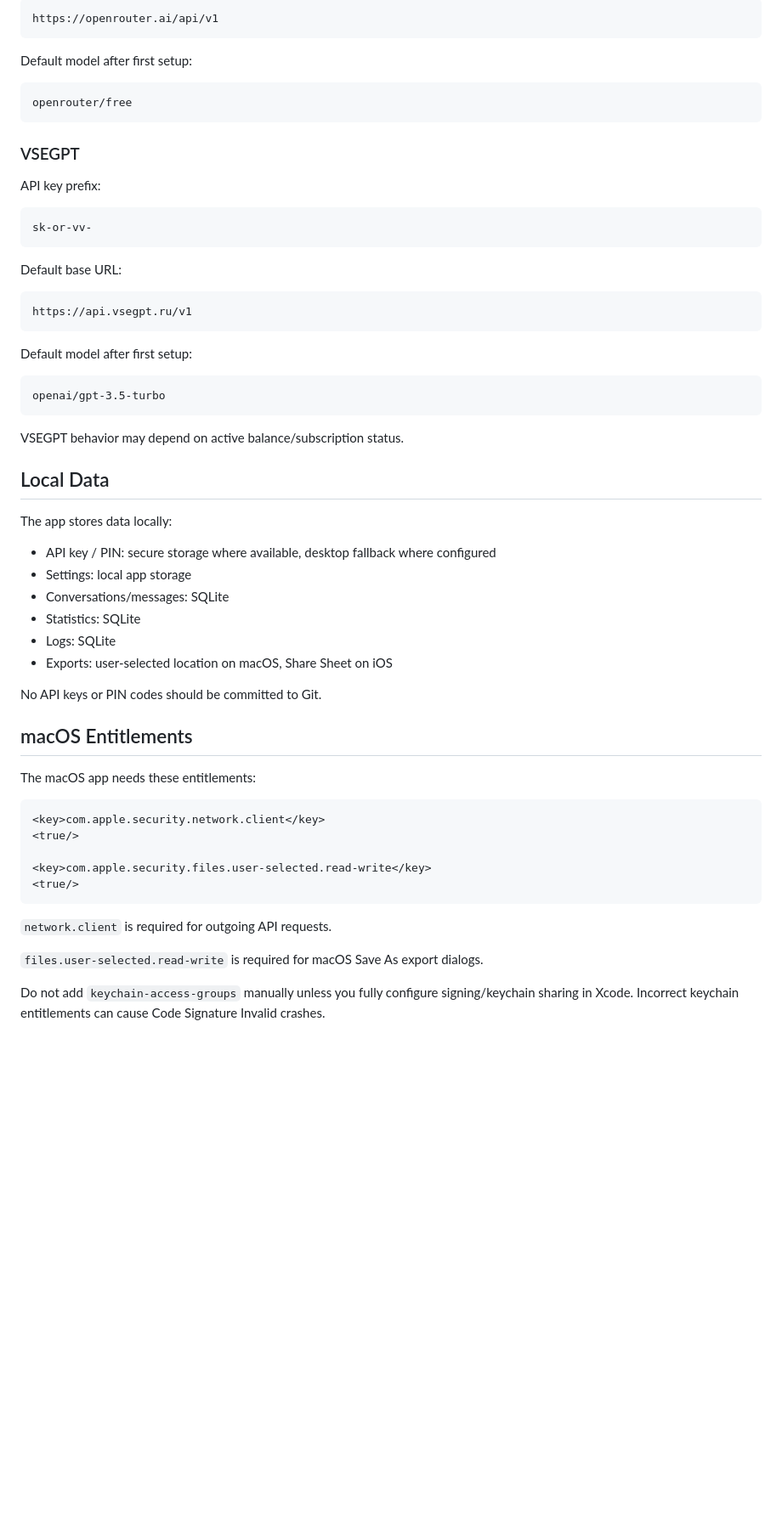
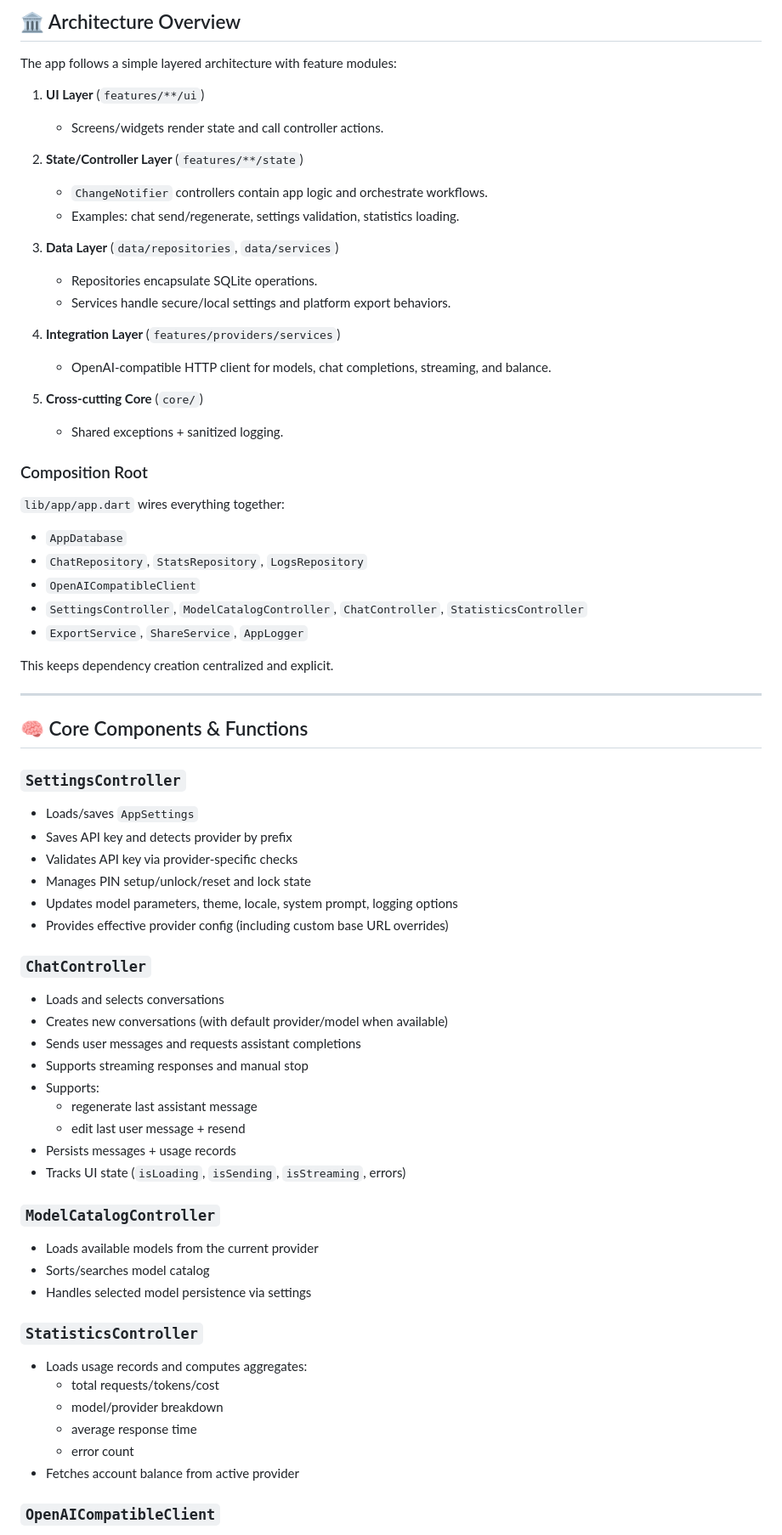
Before and after one commit to iM1k33/Ai_Chat_Cline, a Markdown page: README.md, the part around one of its changes. Shown at 85% size. Drawn GitHub-style; blank space fills up the shorter version.

Commit message:
Revise README with detailed information
Expanded README to include detailed features, tech stack, architecture overview, and platform notes for the AI Chat app.

````diff
--- a/README.md
+++ b/README.md
@@ -53,64 +92,76 @@ Default base URL:
 
-```text
-https://openrouter.ai/api/v1
-```
+## 🏛 Architecture Overview
 
-Default model after first setup:
+The app follows a simple layered architecture with feature modules:
 
-```text
-openrouter/free
-```
+1. **UI Layer** (`features/**/ui`)
+   - Screens/widgets render state and call controller actions.
 
-### VSEGPT
+2. **State/Controller Layer** (`features/**/state`)
+   - `ChangeNotifier` controllers contain app logic and orchestrate workflows.
+   - Examples: chat send/regenerate, settings validation, statistics loading.
 
-API key prefix:
+3. **Data Layer** (`data/repositories`, `data/services`)
+   - Repositories encapsulate SQLite operations.
+   - Services handle secure/local settings and platform export behaviors.
 
-```text
-sk-or-vv-
-```
+4. **Integration Layer** (`features/providers/services`)
+   - OpenAI-compatible HTTP client for models, chat completions, streaming, and balance.
 
-Default base URL:
+5. **Cross-cutting Core** (`core/`)
+   - Shared exceptions + sanitized logging.
 
-```text
-https://api.vsegpt.ru/v1
-```
+### Composition Root
 
-Default model after first setup:
+`lib/app/app.dart` wires everything together:
 
-```text
-openai/gpt-3.5-turbo
-```
+- `AppDatabase`
+- `ChatRepository`, `StatsRepository`, `LogsRepository`
+- `OpenAICompatibleClient`
+- `SettingsController`, `ModelCatalogController`, `ChatController`, `StatisticsController`
+- `ExportService`, `ShareService`, `AppLogger`
 
-VSEGPT behavior may depend on active balance/subscription status.
+This keeps dependency creation centralized and explicit.
 
-## Local Data
+---
 
-The app stores data locally:
+## 🧠 Core Components & Functions
 
-- API key / PIN: secure storage where available, desktop fallback where configured
-- Settings: local app storage
-- Conversations/messages: SQLite
-- Statistics: SQLite
-- Logs: SQLite
-- Exports: user-selected location on macOS, Share Sheet on iOS
+### `SettingsController`
 
-No API keys or PIN codes should be committed to Git.
+- Loads/saves `AppSettings`
+- Saves API key and detects provider by prefix
+- Validates API key via provider-specific checks
+- Manages PIN setup/unlock/reset and lock state
+- Updates model parameters, theme, locale, system prompt, logging options
+- Provides effective provider config (including custom base URL overrides)
 
-## macOS Entitlements
+### `ChatController`
 
-The macOS app needs these entitlements:
+- Loads and selects conversations
+- Creates new conversations (with default provider/model when available)
+- Sends user messages and requests assistant completions
+- Supports streaming responses and manual stop
+- Supports:
+  - regenerate last assistant message
+  - edit last user message + resend
+- Persists messages + usage records
+- Tracks UI state (`isLoading`, `isSending`, `isStreaming`, errors)
 
-```xml
-<key>com.apple.security.network.client</key>
-<true/>
+### `ModelCatalogController`
 
-<key>com.apple.security.files.user-selected.read-write</key>
-<true/>
-```
+- Loads available models from the current provider
+- Sorts/searches model catalog
+- Handles selected model persistence via settings
 
-`network.client` is required for outgoing API requests.
+### `StatisticsController`
 
-`files.user-selected.read-write` is required for macOS Save As export dialogs.
+- Loads usage records and computes aggregates:
+  - total requests/tokens/cost
+  - model/provider breakdown
+  - average response time
+  - error count
+- Fetches account balance from active provider
 
-Do not add `keychain-access-groups` manually unless you fully configure signing/keychain sharing in Xcode. Incorrect keychain entitlements can cause Code Signature Invalid crashes.
+### `OpenAICompatibleClient`
 
````
Also changed, not shown: other parts of README.md (+157 -74 lines).
